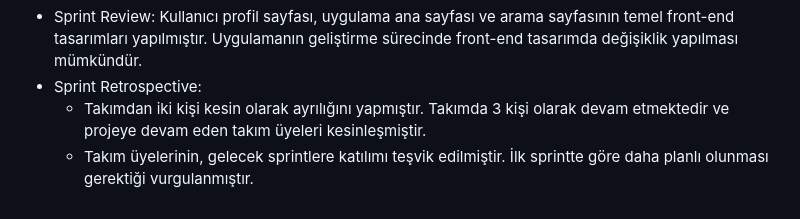
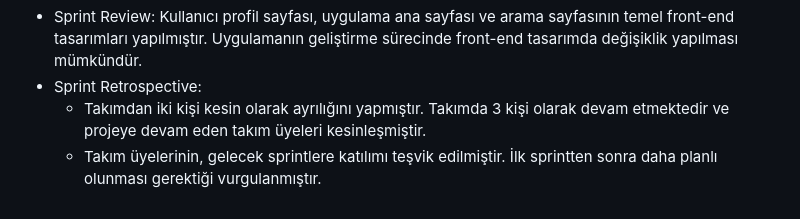
Before and after one commit to ernbkar/OyunveUygulamaAkademisi, a Markdown page: README.md, the part around the change. Rendered like a GitHub page.

Commit message:
Update README.md
Spelling issues fixed

```diff
--- a/README.md
+++ b/README.md
@@ -51,4 +51,4 @@ MEMAPP, kişilerin gezdikleri yerlerdeki anılarını saklayabileceği ve bu an
    - Sprint Review: Kullanıcı profil sayfası, uygulama ana sayfası ve arama sayfasının temel front-end tasarımları yapılmıştır. Uygulamanın geliştirme sürecinde front-end tasarımda değişiklik yapılması mümkündür.
    - Sprint Retrospective:
        * Takımdan iki kişi kesin olarak ayrılığını yapmıştır. Takımda 3 kişi olarak devam etmektedir ve projeye devam eden takım üyeleri kesinleşmiştir.
-       * Takım üyelerinin, gelecek sprintlere katılımı teşvik edilmiştir. İlk sprintte göre daha planlı olunması gerektiği vurgulanmıştır.
+       * Takım üyelerinin, gelecek sprintlere katılımı teşvik edilmiştir. İlk sprintten sonra daha planlı olunması gerektiği vurgulanmıştır.
```
